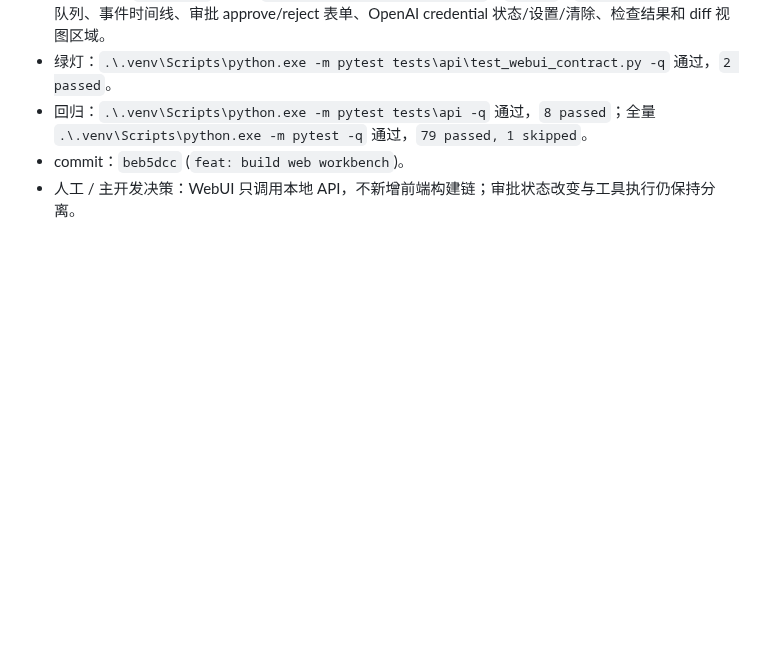
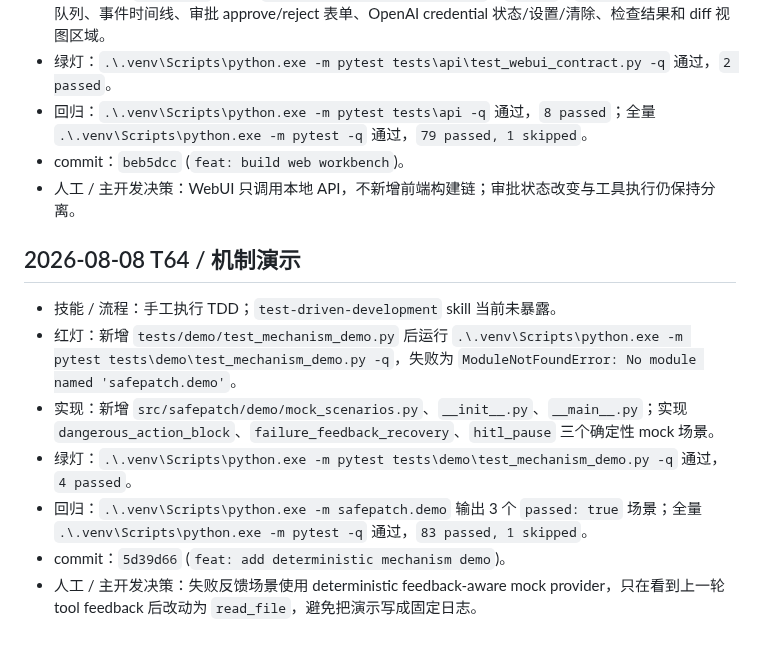
Before and after one commit to zhonyetchonchin/safepatch-harness, a Markdown page: AGENT_LOG.md, the part around the change. Rendered like a GitHub page; blank space fills up the shorter version.

Commit message:
docs: record T64 commit hash

```diff
--- a/AGENT_LOG.md
+++ b/AGENT_LOG.md
@@ -277,3 +277,13 @@
 - 回归：`.\.venv\Scripts\python.exe -m pytest tests\api -q` 通过，`8 passed`；全量 `.\.venv\Scripts\python.exe -m pytest -q` 通过，`79 passed, 1 skipped`。
 - commit：`beb5dcc` (`feat: build web workbench`)。
 - 人工 / 主开发决策：WebUI 只调用本地 API，不新增前端构建链；审批状态改变与工具执行仍保持分离。
+
+## 2026-08-08 T64 / 机制演示
+
+- 技能 / 流程：手工执行 TDD；`test-driven-development` skill 当前未暴露。
+- 红灯：新增 `tests/demo/test_mechanism_demo.py` 后运行 `.\.venv\Scripts\python.exe -m pytest tests\demo\test_mechanism_demo.py -q`，失败为 `ModuleNotFoundError: No module named 'safepatch.demo'`。
+- 实现：新增 `src/safepatch/demo/mock_scenarios.py`、`__init__.py`、`__main__.py`；实现 `dangerous_action_block`、`failure_feedback_recovery`、`hitl_pause` 三个确定性 mock 场景。
+- 绿灯：`.\.venv\Scripts\python.exe -m pytest tests\demo\test_mechanism_demo.py -q` 通过，`4 passed`。
+- 回归：`.\.venv\Scripts\python.exe -m safepatch.demo` 输出 3 个 `passed: true` 场景；全量 `.\.venv\Scripts\python.exe -m pytest -q` 通过，`83 passed, 1 skipped`。
+- commit：`5d39d66` (`feat: add deterministic mechanism demo`)。
+- 人工 / 主开发决策：失败反馈场景使用 deterministic feedback-aware mock provider，只在看到上一轮 tool feedback 后改动为 `read_file`，避免把演示写成固定日志。
```
Also changed, not shown: PLAN.md (+5 -4 lines).
